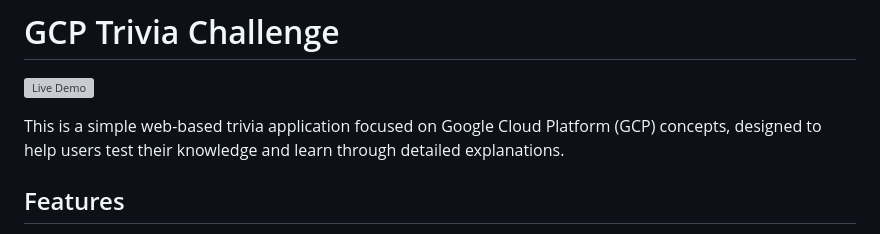
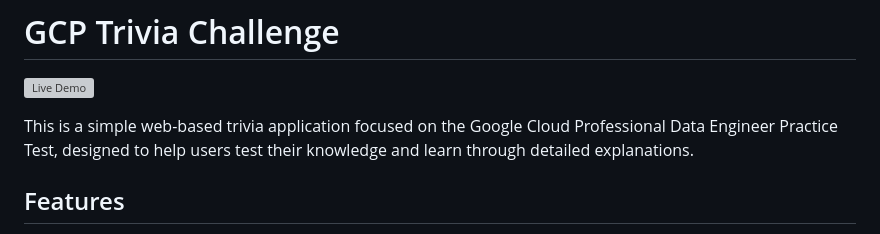
Before and after one commit to richardson-souza/gcp-trivia, a Markdown page: README.md, the part around the change. GitHub-like rendering; grey boxes are pictures that could not be loaded.

Commit message:
feat: update readme

```diff
--- a/README.md
+++ b/README.md
@@ -2,7 +2,7 @@
 
 [![Live Demo](https://img.shields.io/badge/Live%20Demo-richardson--souza.github.io%2Fgcp--trivia%2F-blue?style=for-the-badge)](https://richardson-souza.github.io/gcp-trivia/)
 
-This is a simple web-based trivia application focused on Google Cloud Platform (GCP) concepts, designed to help users test their knowledge and learn through detailed explanations.
+This is a simple web-based trivia application focused on the Google Cloud Professional Data Engineer Practice Test, designed to help users test their knowledge and learn through detailed explanations.
 
 ## Features
 
```
